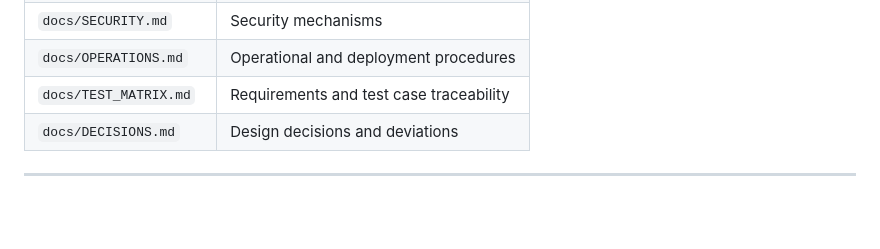
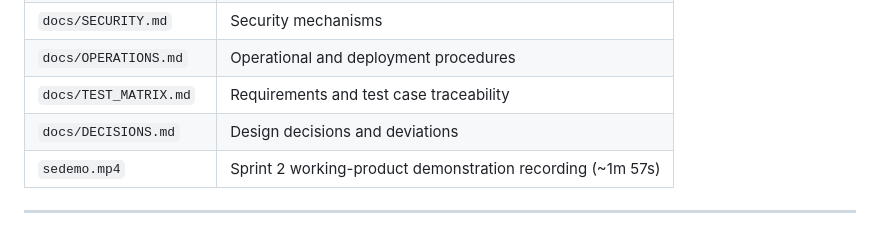
Before and after one commit to ananya97br/student-record-system, a Markdown page: README.md, the part around one of its changes. Drawn GitHub-style; blank space fills up the shorter version.

Commit message:
[P-004] Document Sprint 2 working-product demo recording in README

```diff
--- a/README.md
+++ b/README.md
@@ -377,5 +378,6 @@ The repository contains the following technical documentation:
 | `docs/OPERATIONS.md` | Operational and deployment procedures |
 | `docs/TEST_MATRIX.md` | Requirements and test case traceability |
 | `docs/DECISIONS.md` | Design decisions and deviations |
+| `sedemo.mp4` | Sprint 2 working-product demonstration recording (~1m 57s) |
 
 ---
```
Also changed, not shown: other parts of README.md (+1 -0 lines).
